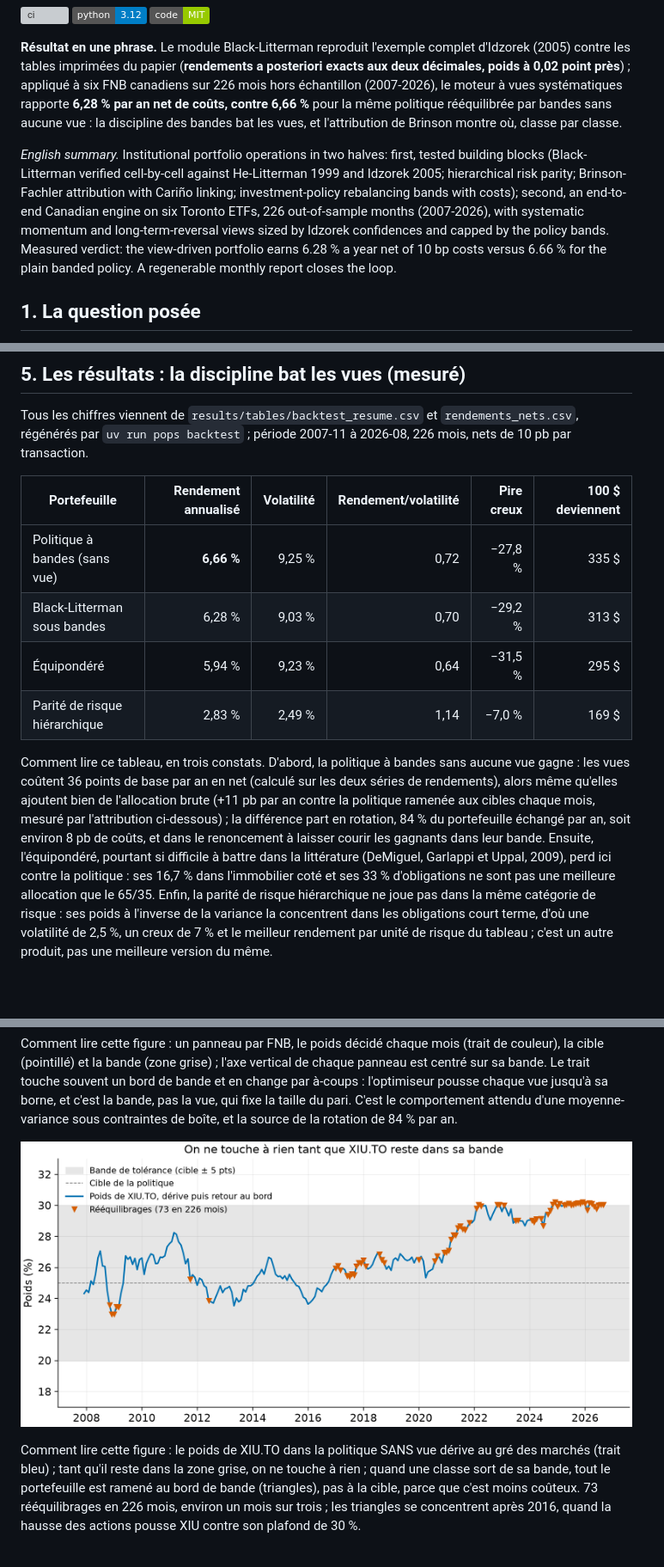
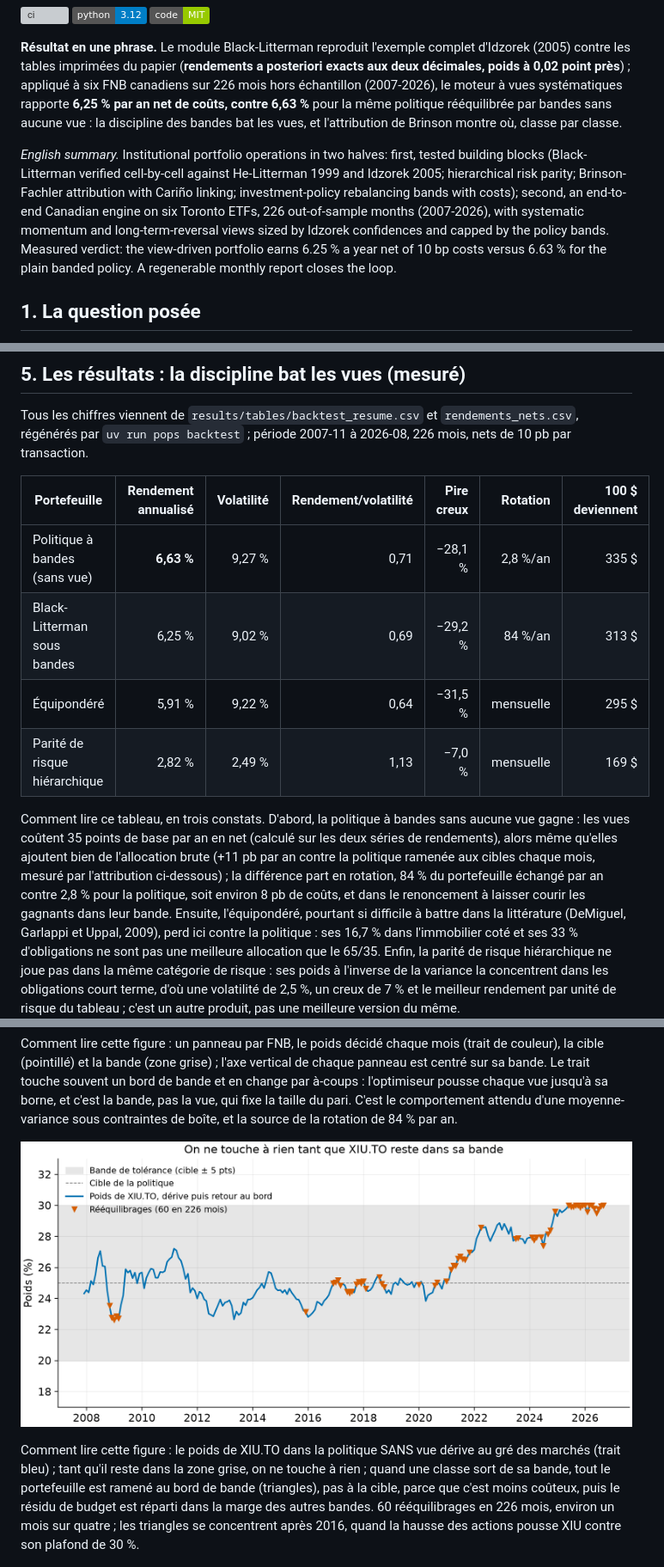
Before and after one commit to Guilou001/03-gestion-portefeuille, a Markdown page: README.md, 3 parts joined by grey strips. Shown at 86% size. GitHub-like rendering; pictures changed too: results/figures/bandes_politique.png; badges without logos; blank space fills up the shorter version; grey boxes are pictures that could not be loaded.

```diff
--- a/README.md
+++ b/README.md
@@ -13,7 +13,7 @@ sur six FNB de Toronto et fait tourner le tout pendant 18,75 ans, avec un rappor
 **Résultat en une phrase.** Le module Black-Litterman reproduit l'exemple complet d'Idzorek (2005)
 contre les tables imprimées du papier (**rendements a posteriori exacts aux deux décimales, poids à
 0,02 point près**) ; appliqué à six FNB canadiens sur 226 mois hors échantillon (2007-2026), le moteur
-à vues systématiques rapporte **6,28 % par an net de coûts, contre 6,66 %** pour la même politique
+à vues systématiques rapporte **6,25 % par an net de coûts, contre 6,63 %** pour la même politique
 rééquilibrée par bandes sans aucune vue : la discipline des bandes bat les vues, et l'attribution de
 Brinson montre où, classe par classe.
 
@@ -22,8 +22,8 @@ Brinson montre où, classe par classe.
 parity; Brinson-Fachler attribution with Cariño linking; investment-policy rebalancing bands with
 costs); second, an end-to-end Canadian engine on six Toronto ETFs, 226 out-of-sample months
 (2007-2026), with systematic momentum and long-term-reversal views sized by Idzorek confidences and
-capped by the policy bands. Measured verdict: the view-driven portfolio earns 6.28 % a year net of
-10 bp costs versus 6.66 % for the plain banded policy. A regenerable monthly report closes the loop.
+capped by the policy bands. Measured verdict: the view-driven portfolio earns 6.25 % a year net of
+10 bp costs versus 6.63 % for the plain banded policy. A regenerable monthly report closes the loop.
 
 ## 1. La question posée
 
@@ -164,19 +165,19 @@ Tous les chiffres viennent de `results/tables/backtest_resume.csv` et `rendement
 régénérés par `uv run pops backtest` ; période 2007-11 à 2026-08, 226 mois, nets de 10 pb par
 transaction.
 
-| Portefeuille | Rendement annualisé | Volatilité | Rendement/volatilité | Pire creux | 100 $ deviennent |
-|---|---:|---:|---:|---:|---:|
-| Politique à bandes (sans vue) | **6,66 %** | 9,25 % | 0,72 | −27,8 % | 335 $ |
-| Black-Litterman sous bandes | 6,28 % | 9,03 % | 0,70 | −29,2 % | 313 $ |
-| Équipondéré | 5,94 % | 9,23 % | 0,64 | −31,5 % | 295 $ |
-| Parité de risque hiérarchique | 2,83 % | 2,49 % | 1,14 | −7,0 % | 169 $ |
+| Portefeuille | Rendement annualisé | Volatilité | Rendement/volatilité | Pire creux | Rotation | 100 $ deviennent |
+|---|---:|---:|---:|---:|---:|---:|
+| Politique à bandes (sans vue) | **6,63 %** | 9,27 % | 0,71 | −28,1 % | 2,8 %/an | 335 $ |
+| Black-Litterman sous bandes | 6,25 % | 9,02 % | 0,69 | −29,2 % | 84 %/an | 313 $ |
+| Équipondéré | 5,91 % | 9,22 % | 0,64 | −31,5 % | mensuelle | 295 $ |
+| Parité de risque hiérarchique | 2,82 % | 2,49 % | 1,13 | −7,0 % | mensuelle | 169 $ |
 
 Comment lire ce tableau, en trois constats. D'abord, la politique à bandes sans aucune vue gagne :
-les vues coûtent 36 points de base par an en net (calculé sur les deux séries de rendements), alors
+les vues coûtent 35 points de base par an en net (calculé sur les deux séries de rendements), alors
 même qu'elles ajoutent bien de l'allocation brute (+11 pb par an contre la politique ramenée aux
 cibles chaque mois, mesuré par l'attribution ci-dessous) ; la différence part en rotation, 84 % du
-portefeuille échangé par an, soit environ 8 pb de coûts, et dans le renoncement à laisser courir les
-gagnants dans leur bande. Ensuite, l'équipondéré, pourtant si difficile à battre dans la littérature
+portefeuille échangé par an contre 2,8 % pour la politique, soit environ 8 pb de coûts, et dans le
+renoncement à laisser courir les gagnants dans leur bande. Ensuite, l'équipondéré, pourtant si difficile à battre dans la littérature
 (DeMiguel, Garlappi et Uppal, 2009), perd ici contre la politique : ses 16,7 % dans l'immobilier coté
 et ses 33 % d'obligations ne sont pas une meilleure allocation que le 65/35. Enfin, la parité de
 risque hiérarchique ne joue pas dans la même catégorie de risque : ses poids à l'inverse de la
@@ -205,8 +206,9 @@ attendu d'une moyenne-variance sous contraintes de boîte, et la source de la ro
 Comment lire cette figure : le poids de XIU.TO dans la politique SANS vue dérive au gré des marchés
 (trait bleu) ; tant qu'il reste dans la zone grise, on ne touche à rien ; quand une classe sort de sa
 bande, tout le portefeuille est ramené au bord de bande (triangles), pas à la cible, parce que c'est
-moins coûteux. 73 rééquilibrages en 226 mois, environ un mois sur trois ; les triangles se
-concentrent après 2016, quand la hausse des actions pousse XIU contre son plafond de 30 %.
+moins coûteux, puis le résidu de budget est réparti dans la marge des autres bandes. 60 rééquilibrages
+en 226 mois, environ un mois sur quatre ; les triangles se concentrent après 2016, quand la hausse des
+actions pousse XIU contre son plafond de 30 %.
 
 ![Attribution de Brinson du moteur contre la politique](results/figures/attribution_brinson.png)
 
```
Also changed, not shown: other parts of README.md (+3 -2 lines), results/figures/richesse_nette.png, 6 other files.
